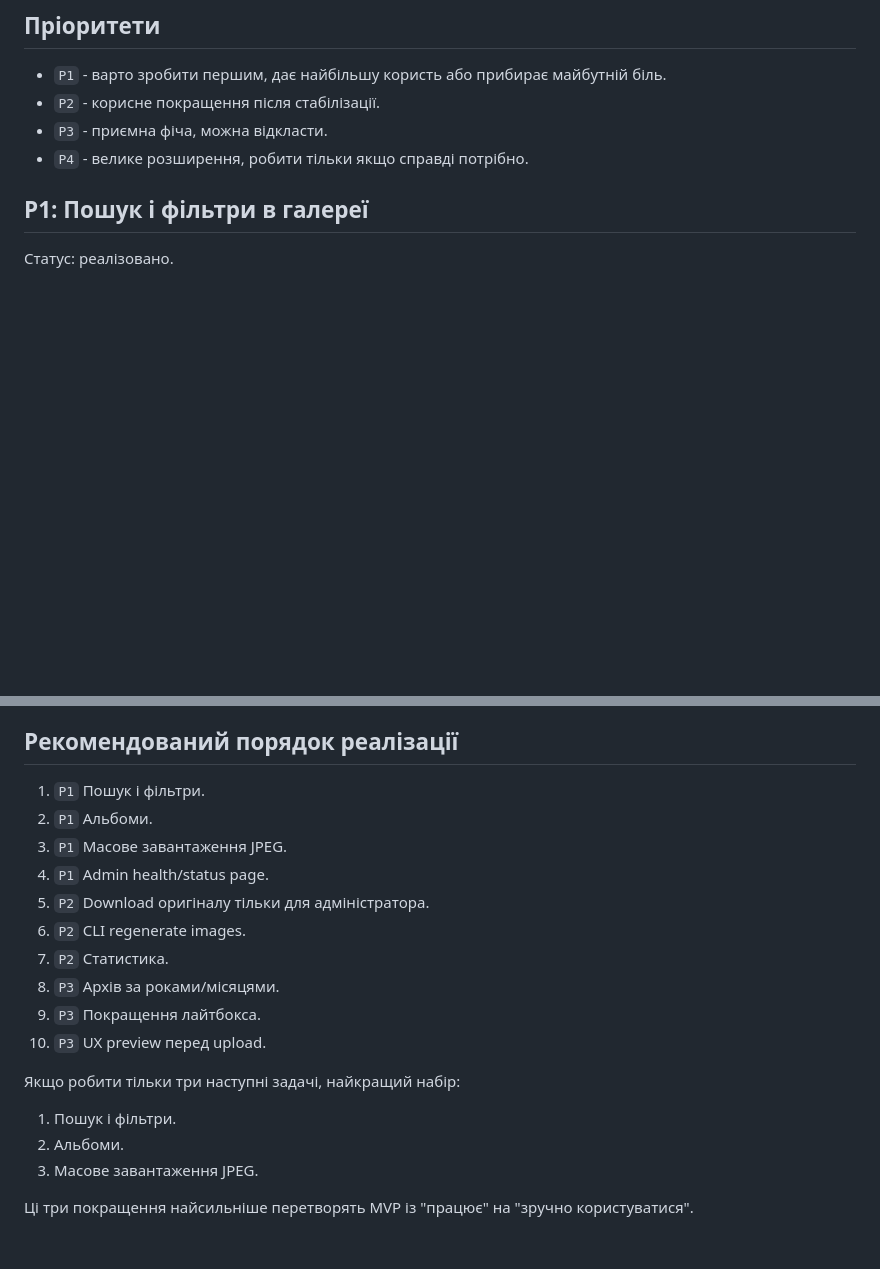
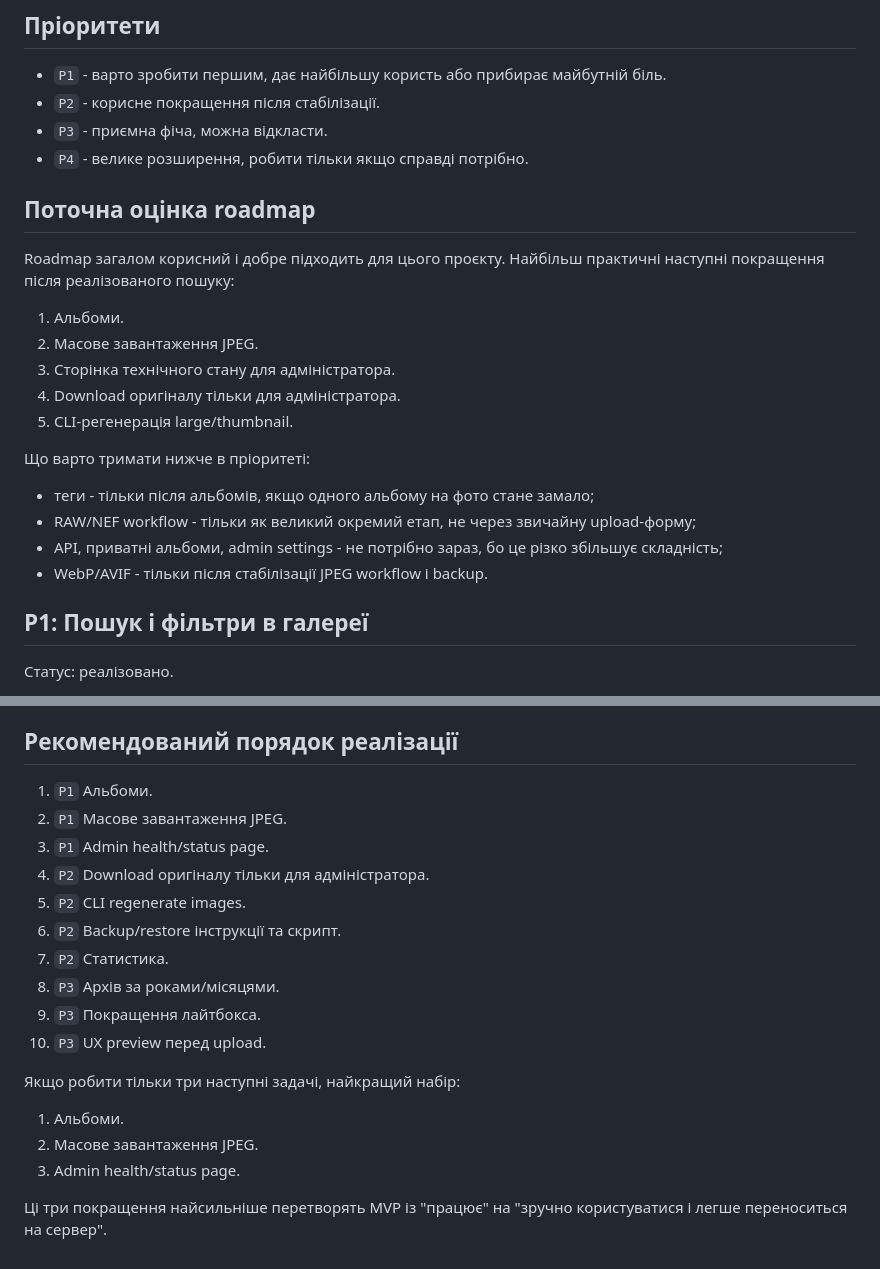
Before and after one commit to ZaGOR-1/mygallery, a Markdown page: POST_MVP_ROADMAP.md, 2 parts joined by grey strips. Rendered like a GitHub page; blank space fills up the shorter version.

Commit message:
fix: update POST_MVP_ROADMAP.md

```diff
--- a/POST_MVP_ROADMAP.md
+++ b/POST_MVP_ROADMAP.md
@@ -10,6 +10,23 @@
 - `P2` - корисне покращення після стабілізації.
 - `P3` - приємна фіча, можна відкласти.
 - `P4` - велике розширення, робити тільки якщо справді потрібно.
+
+## Поточна оцінка roadmap
+
+Roadmap загалом корисний і добре підходить для цього проєкту. Найбільш практичні наступні покращення після реалізованого пошуку:
+
+1. Альбоми.
+2. Масове завантаження JPEG.
+3. Сторінка технічного стану для адміністратора.
+4. Download оригіналу тільки для адміністратора.
+5. CLI-регенерація large/thumbnail.
+
+Що варто тримати нижче в пріоритеті:
+
+- теги - тільки після альбомів, якщо одного альбому на фото стане замало;
+- RAW/NEF workflow - тільки як великий окремий етап, не через звичайну upload-форму;
+- API, приватні альбоми, admin settings - не потрібно зараз, бо це різко збільшує складність;
+- WebP/AVIF - тільки після стабілізації JPEG workflow і backup.
 
 ## P1: Пошук і фільтри в галереї
 
@@ -440,12 +457,12 @@ AGENTS.md прямо каже не додавати RAW/NEF у MVP. Але як
 
 ## Рекомендований порядок реалізації
 
-1. `P1` Пошук і фільтри.
-2. `P1` Альбоми.
-3. `P1` Масове завантаження JPEG.
-4. `P1` Admin health/status page.
-5. `P2` Download оригіналу тільки для адміністратора.
-6. `P2` CLI regenerate images.
+1. `P1` Альбоми.
+2. `P1` Масове завантаження JPEG.
+3. `P1` Admin health/status page.
+4. `P2` Download оригіналу тільки для адміністратора.
+5. `P2` CLI regenerate images.
+6. `P2` Backup/restore інструкції та скрипт.
 7. `P2` Статистика.
 8. `P3` Архів за роками/місяцями.
 9. `P3` Покращення лайтбокса.
@@ -453,8 +470,8 @@ AGENTS.md прямо каже не додавати RAW/NEF у MVP. Але як
 
 Якщо робити тільки три наступні задачі, найкращий набір:
 
-1. Пошук і фільтри.
-2. Альбоми.
-3. Масове завантаження JPEG.
+1. Альбоми.
+2. Масове завантаження JPEG.
+3. Admin health/status page.
 
-Ці три покращення найсильніше перетворять MVP із "працює" на "зручно користуватися".
+Ці три покращення найсильніше перетворять MVP із "працює" на "зручно користуватися і легше переноситься на сервер".
```
